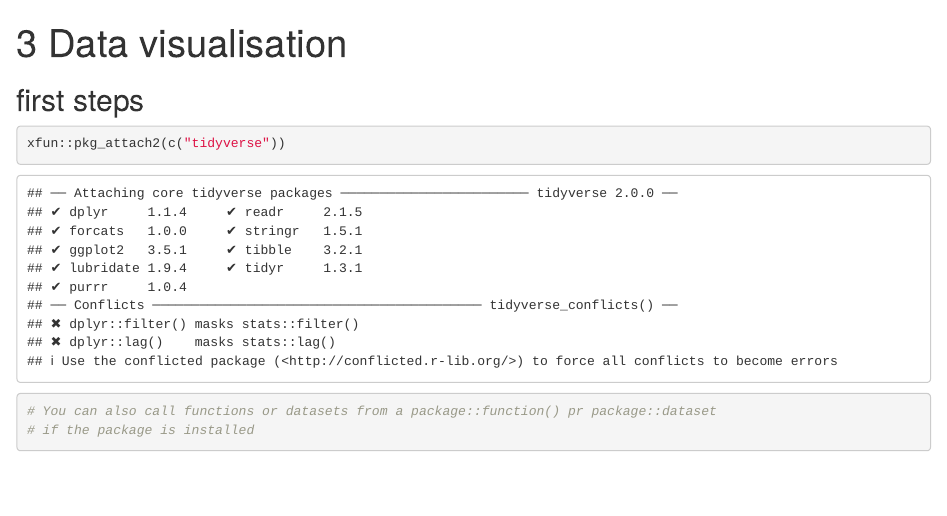
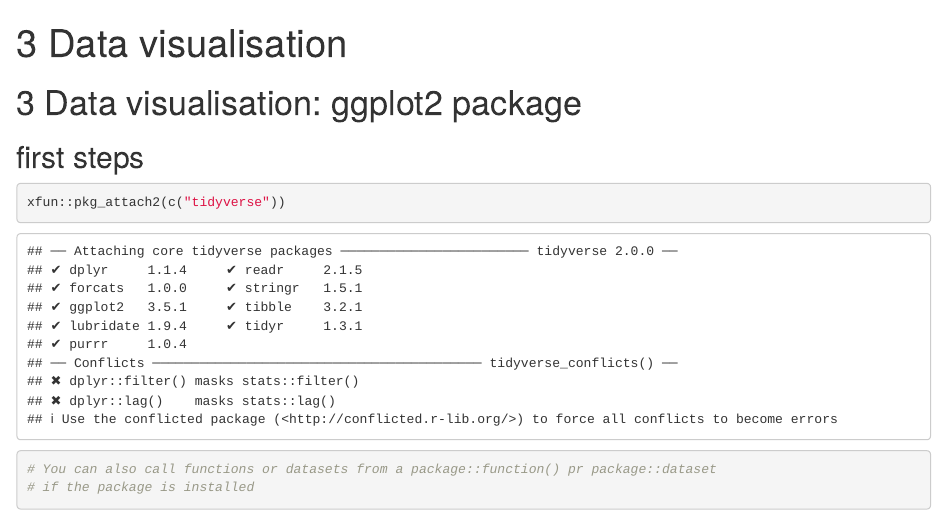
Before and after one commit to wilbrodn/r4ds_notes, an R Markdown document (chapter 3.Rmd): the page in a window 1100 px wide, from its top. Rendered offline with R 4.5, knitr and Pandoc, with nearby package versions.

Commit message:
Update chapter 3.Rmd

```diff
--- a/chapter 3.Rmd
+++ b/chapter 3.Rmd
@@ -2,6 +2,7 @@
 title: "3 Data visualisation"
 output: html_notebook
 ---
+# 3 Data visualisation: ggplot2 package
 
 ## first steps
 
```
